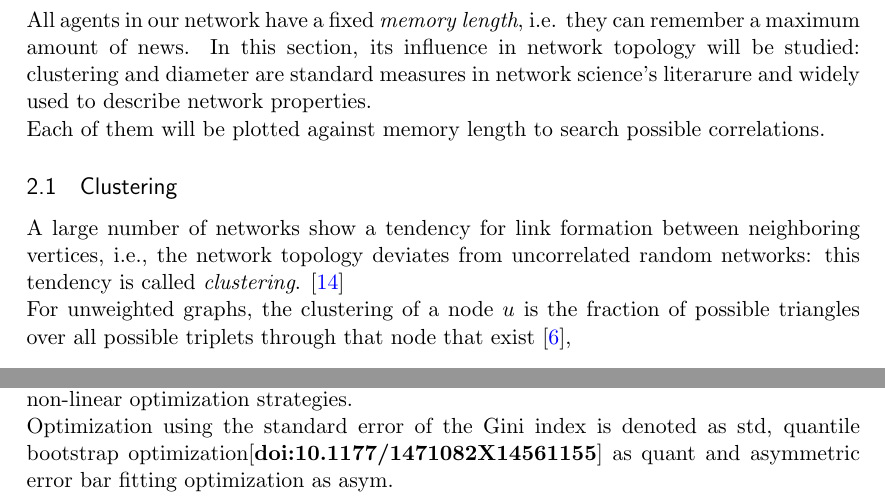
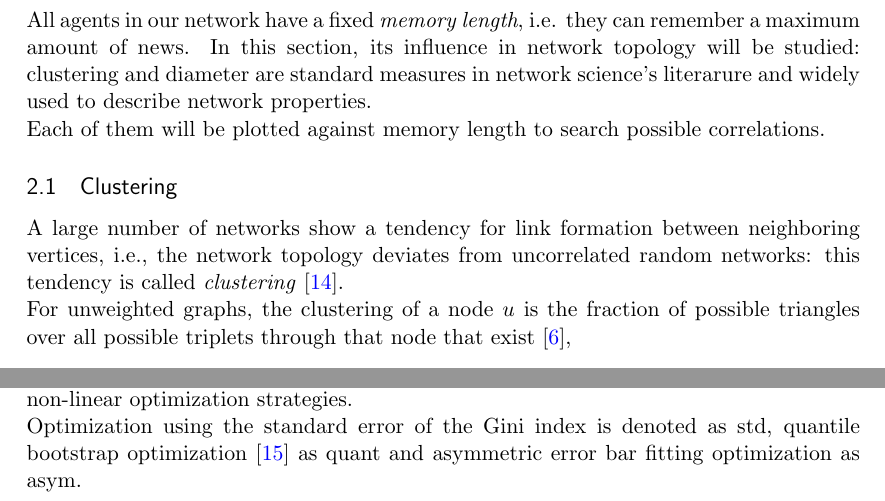
Before and after one commit to BFSteam/memory, a LaTeX paper (tex/Maggiora/data_analysis.tex, which reads tex/Maggiora/clustering.tex, tex/Maggiora/gini_index.tex): two parts of pages 5 and 8 of 13, joined at a grey line, cut so that both start at the same text. Compiled offline with pdfLaTeX.

Commit message:
corrected some citations

```diff
--- a/tex/Maggiora/clustering.tex
+++ b/tex/Maggiora/clustering.tex
@@ -8,7 +8,7 @@ In this section, its influence in network topology will be studied: clustering a
 \subsection{Clustering} \label{clustering}
 A large number of networks show a tendency for link formation between neighboring vertices,
 i.e., the network topology deviates from uncorrelated random networks: this tendency is called
-\textit{clustering}. \cite{clusterarticle} \\
+\textit{clustering} \cite{clusterarticle}. \\
 For unweighted graphs, the clustering of a node $u$ is the fraction of possible triangles over
 all possible triplets  through that node that exist \cite{clustersite},
 
--- a/tex/Maggiora/gini_index.tex
+++ b/tex/Maggiora/gini_index.tex
@@ -46,7 +46,7 @@ immagini esplicative appendix2
     and Sigmoid fit with different non-linear optimization
     strategies.\\
     Optimization using the standard error of the Gini index
-    is denoted as std, quantile bootstrap optimization\cite{doi:10.1177/1471082X14561155} as
+    is denoted as std, quantile bootstrap optimization \cite{quantile} as
     quant and asymmetric error bar fitting optimization as asym.}
   \label{tab:gini}
 \end{table}
```
Also changed, not shown: tex/Maggiora/appendix.tex (+1 -1 lines), tex/Maggiora/bibliography.bib (+1 -1 lines), tex/Maggiora/intro.tex (+3 -3 lines), 1 other file.
